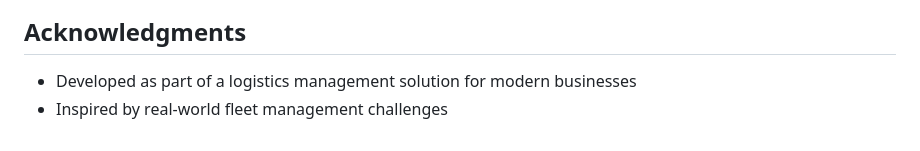
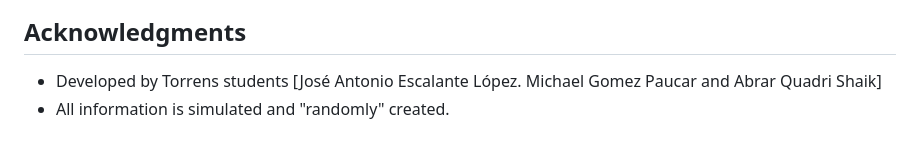
Before and after one commit to JaelDS/Fleet_Management_System, a Markdown page: README.md, the part around one of its changes. Rendered like a GitHub page.

```diff
--- a/README.md
+++ b/README.md
@@ -166,4 +170,4 @@ This project is licensed under Torrens University Australia - see [Torrens Unive
 ## Acknowledgments
 
-- Developed as part of a logistics management solution for modern businesses
-- Inspired by real-world fleet management challenges
+- Developed by Torrens students [José Antonio Escalante López. Michael Gomez Paucar and Abrar Quadri Shaik]
+- All information is simulated and "randomly" created.
```
Also changed, not shown: other parts of README.md (+4 -0 lines).
